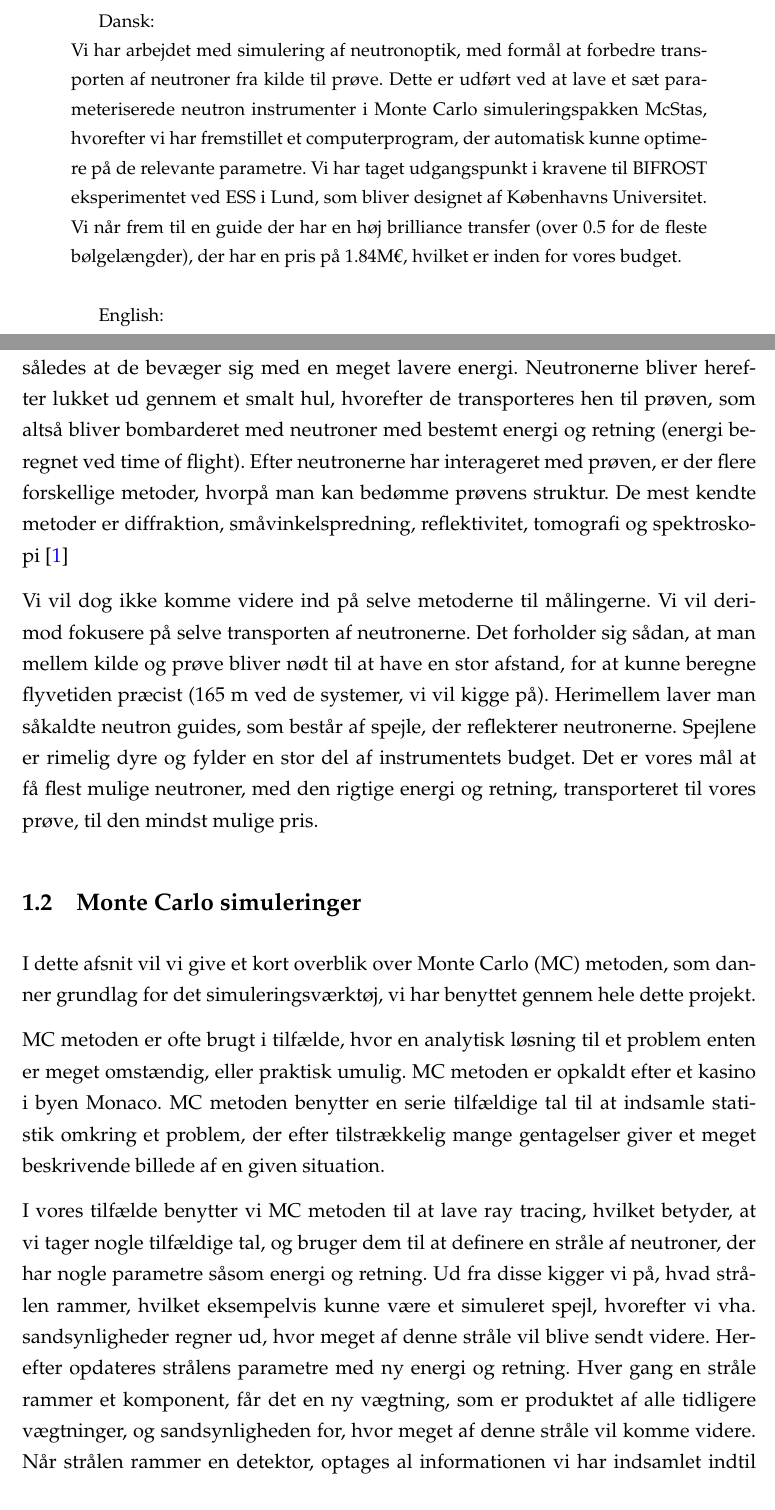
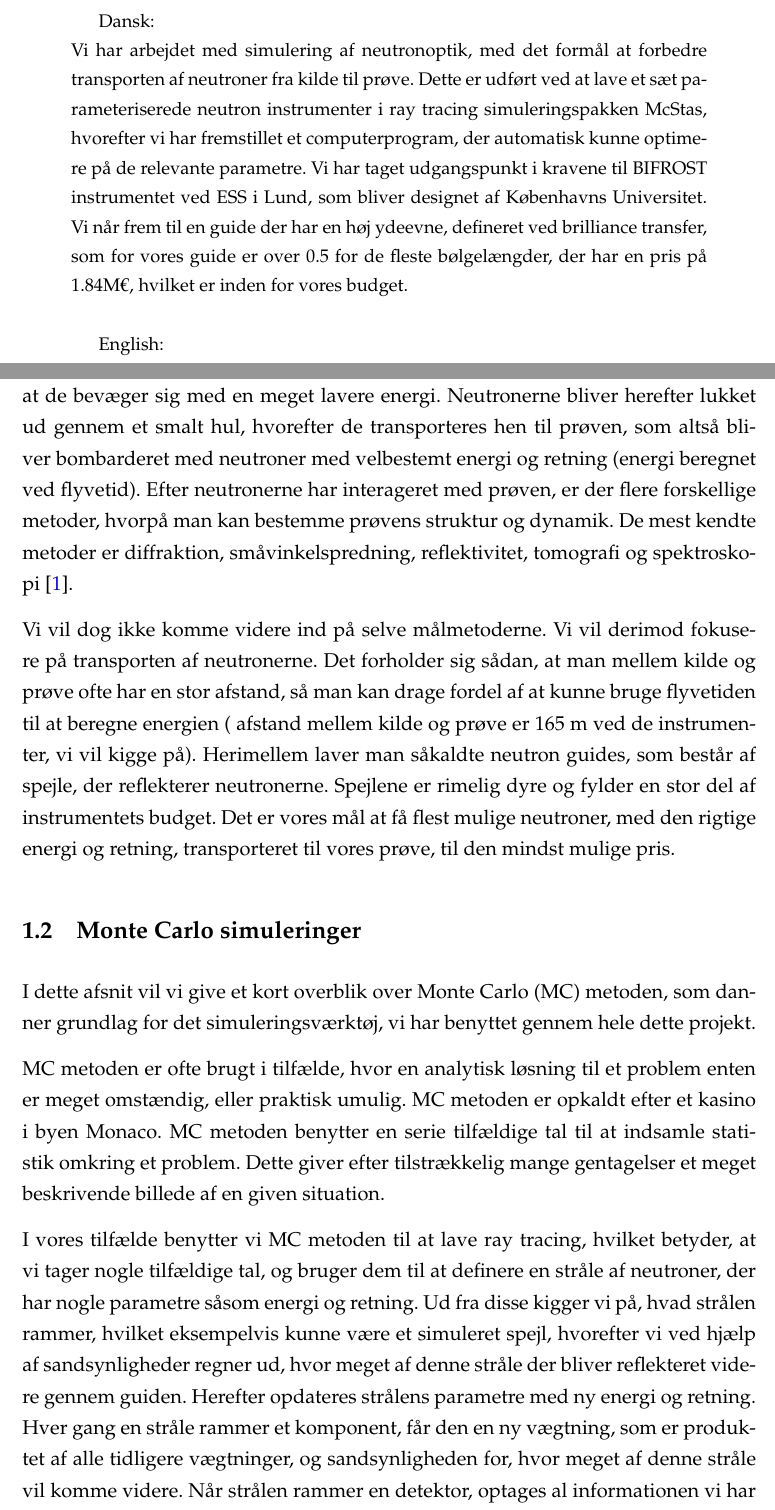
Before and after one commit to hyatt03/Foersteaarsprojekt, a LaTeX paper (rapport.tex): two parts of pages 2 and 5 of 29, joined at a grey line, cut so that both start at the same text. Compiled offline with pdfLaTeX.

Commit message:
Rettet abstract og kapitel 1

```diff
--- a/rapport.tex
+++ b/rapport.tex
@@ -84,12 +84,12 @@
 
 Dansk:
 \\
-Vi har arbejdet med simulering af neutronoptik, med formål at forbedre transporten af neutroner fra kilde til prøve. Dette er udført ved at lave et sæt parameteriserede neutron instrumenter i Monte Carlo simuleringspakken McStas, hvorefter vi har fremstillet et computerprogram, der automatisk kunne optimere på de relevante parametre. Vi har taget udgangspunkt i kravene til BIFROST eksperimentet ved ESS i Lund, som bliver designet af Københavns Universitet. Vi når frem til en guide der har en høj brilliance transfer (over 0.5 for de fleste bølgelængder), der har en pris på $1.84\text{M€}$, hvilket er inden for vores budget.
+Vi har arbejdet med simulering af neutronoptik, med det formål at forbedre transporten af neutroner fra kilde til prøve. Dette er udført ved at lave et sæt parameteriserede neutron instrumenter i ray tracing simuleringspakken McStas, hvorefter vi har fremstillet et computerprogram, der automatisk kunne optimere på de relevante parametre. Vi har taget udgangspunkt i kravene til BIFROST instrumentet ved ESS i Lund, som bliver designet af Københavns Universitet. Vi når frem til en guide der har en høj ydeevne, defineret ved brilliance transfer, som for vores guide er over 0.5 for de fleste bølgelængder, der har en pris på $1.84\text{M€}$, hvilket er inden for vores budget.
 \\
 
 English:
 \\
-This report describes our work in simulating neutronoptics, aimed at improving transport efficiency of the neutrons from source to sample via a neutronguide. For this purpose, we have utilized a Monte Carlo ray tracing simulation package, McStas. We have archived this by constructing a set of parameterised simulations, that allow for automatic optimization. This report is based in the problems and limitations of the BIFROST instrument at ESS in Lund which is, as of writing, being designed by Copenhagen University. We reach a model that has high brilliance transfer (above 0.5 for most wavelengths), and a price at $1.84\text{M€}$, which is within our budget.
+This report describes our work in simulating neutronoptics, aimed at improving transport efficiency of the neutrons from source to sample via a neutronguide. For this purpose, we have utilized a Monte Carlo ray tracing simulation package, McStas. We have archived this by constructing a set of parameterised simulations, that allow for automatic optimization. This report is based on the problems and limitations of the BIFROST instrument at ESS in Lund which is, as of writing, being designed by Copenhagen University. We reach a model that has a high performance, defined by brilliance transfer. Our guide gave a brilliance transfer above 0.5 for most wavelengths, and a price at $1.84\text{M€}$, which is within our budget.
 \end{abstract}
 
 %% Abstract slut! %%
@@ -113,18 +113,18 @@ Neutronspredning fungerer ved, at man skyder en neutron ind på sin prøve, og m
 
 
-Man kan overordnet frigøre neutroner på 2 forskellige måder. Gennem fission, eller via spallation. Ved ESS i Sverige bruger man spallation til at frigøre neutroner. Det foregår ved at en wolframkilde bombarderes med protoner, og derved udsender neutroner. Neutronerne kommer dog ud i alle retninger og med forskellige energier, og for at få brugbare resultater, skal neutronerne fokuseres i en stråle, og have omtrent ens hastighed. Først bruges en moderator, der sænker farten på neutronerne, således at de bevæger sig med en meget lavere energi. Neutronerne bliver herefter lukket ud gennem et smalt hul, hvorefter de transporteres hen til prøven, som altså bliver bombarderet med neutroner med bestemt energi og retning (energi beregnet ved time of flight). Efter neutronerne har interageret med prøven, er der flere forskellige metoder, hvorpå man kan bedømme prøvens struktur. De mest kendte metoder er diffraktion, småvinkelspredning, reflektivitet, tomografi og spektroskopi \cite{ess_folder}
+Neutronkilder anvender primært to metoder til at skabe frie neutroner: Fission og spallation. Ved ESS bruger man spallation til at frigøre neutroner. Det foregår ved at en kilde af wolfram bombarderes med protoner, og derved udsender neutroner. Neutronerne kommer dog ud i alle retninger og med forskellige energier, og for at få brugbare resultater, skal neutronerne fokuseres i en stråle, og have omtrent ens hastighed. Først bruges en moderator, der sænker farten på neutronerne, således at de bevæger sig med en meget lavere energi. Neutronerne bliver herefter lukket ud gennem et smalt hul, hvorefter de transporteres hen til prøven, som altså bliver bombarderet med neutroner med velbestemt energi og retning (energi beregnet ved flyvetid). Efter neutronerne har interageret med prøven, er der flere forskellige metoder, hvorpå man kan bestemme prøvens struktur og dynamik. De mest kendte metoder er diffraktion, småvinkelspredning, reflektivitet, tomografi og spektroskopi \cite{ess_folder}.
 
-Vi vil dog ikke komme videre ind på selve metoderne til målingerne. Vi vil derimod fokusere på selve transporten af neutronerne. Det forholder sig sådan, at man mellem kilde og prøve bliver nødt til at have en stor afstand, for at kunne beregne flyvetiden præcist (165 m ved de systemer, vi vil kigge på). Herimellem laver man såkaldte neutron guides, som består af spejle, der reflekterer neutronerne. Spejlene er rimelig dyre og fylder en stor del af instrumentets budget. Det er vores mål at få flest mulige neutroner, med den rigtige energi og retning, transporteret til vores prøve, til den mindst mulige pris.
+Vi vil dog ikke komme videre ind på selve målmetoderne. Vi vil derimod fokusere på transporten af neutronerne. Det forholder sig sådan, at man mellem kilde og prøve ofte har en stor afstand, så man kan drage fordel af at kunne bruge flyvetiden til at beregne energien ( afstand mellem kilde og prøve er 165 m ved de instrumenter, vi vil kigge på). Herimellem laver man såkaldte neutron guides, som består af spejle, der reflekterer neutronerne. Spejlene er rimelig dyre og fylder en stor del af instrumentets budget. Det er vores mål at få flest mulige neutroner, med den rigtige energi og retning, transporteret til vores prøve, til den mindst mulige pris.
 
 
 \subsection{Monte Carlo simuleringer}
 I dette afsnit vil vi give et kort overblik over Monte Carlo (MC) metoden, som danner grundlag for det simuleringsværktøj, vi har benyttet gennem hele dette projekt.
 
-MC metoden er ofte brugt i tilfælde, hvor en analytisk løsning til et problem enten er meget omstændig, eller praktisk umulig. MC metoden er opkaldt efter et kasino i byen Monaco. MC metoden benytter en serie tilfældige tal til at indsamle statistik omkring et problem, der efter tilstrækkelig mange gentagelser giver et meget beskrivende billede af en given situation.
+MC metoden er ofte brugt i tilfælde, hvor en analytisk løsning til et problem enten er meget omstændig, eller praktisk umulig. MC metoden er opkaldt efter et kasino i byen Monaco. MC metoden benytter en serie tilfældige tal til at indsamle statistik omkring et problem. Dette giver efter tilstrækkelig mange gentagelser et meget beskrivende billede af en given situation.
 
 I vores tilfælde benytter vi MC metoden til at lave ray tracing, hvilket betyder, at vi tager nogle tilfældige tal, og bruger dem til at definere en stråle af neutroner, der har nogle parametre såsom energi og retning.
-Ud fra disse  kigger vi på, hvad strålen rammer, hvilket eksempelvis kunne være et simuleret spejl, hvorefter vi vha. sandsynligheder regner ud, hvor meget af denne stråle vil blive sendt videre. Herefter opdateres strålens parametre med ny energi og retning.
-Hver gang en stråle rammer et komponent, får det en ny vægtning, som er produktet af alle tidligere vægtninger, og sandsynligheden for, hvor meget af denne stråle vil komme videre.
+Ud fra disse  kigger vi på, hvad strålen rammer, hvilket eksempelvis kunne være et simuleret spejl, hvorefter vi ved hjælp af sandsynligheder regner ud, hvor meget af denne stråle der bliver reflekteret videre gennem guiden. Herefter opdateres strålens parametre med ny energi og retning.
+Hver gang en stråle rammer et komponent, får den en ny vægtning, som er produktet af alle tidligere vægtninger, og sandsynligheden for, hvor meget af denne stråle vil komme videre.
 Når strålen rammer en detektor, optages al informationen vi har indsamlet indtil nu. Vores vægtninger giver så et udtryk for, hvor mange neutroner, der vil komme frem til denne detektor, givet vores startbetingelser, defineret af vores neutronkilde. \cite{wiki:monte_carlo}
 
 \subsection{Brilliance}
```
Also changed, not shown: rapport.tex (17 more changed lines), 1 other file.
